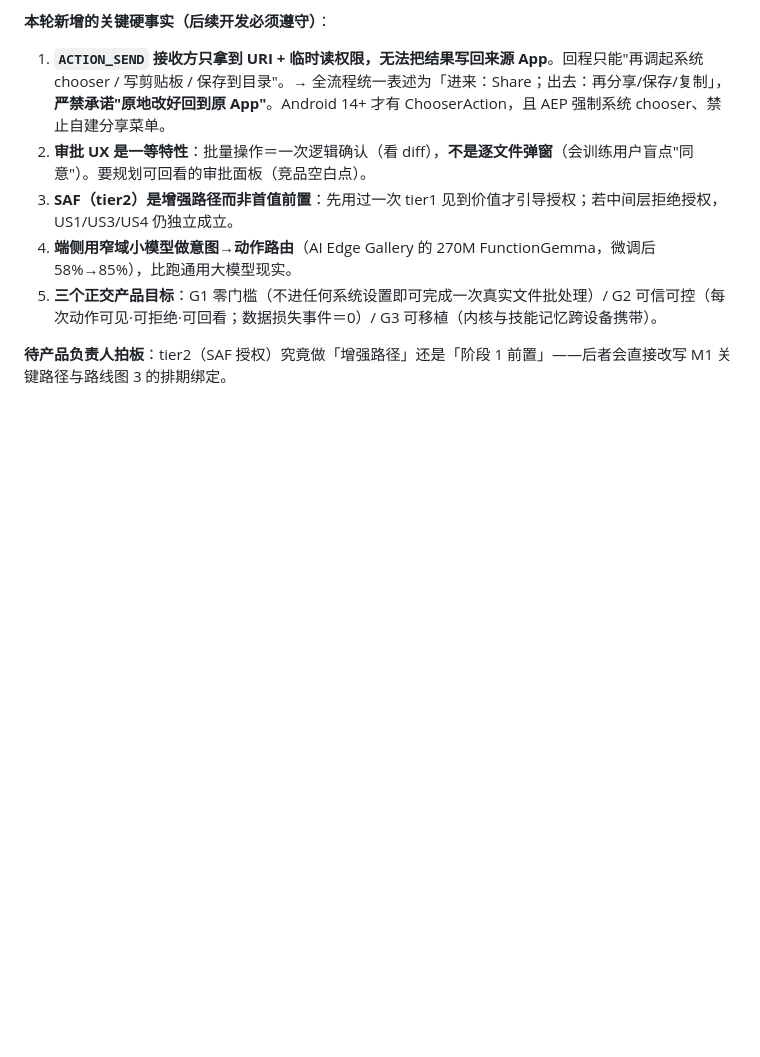
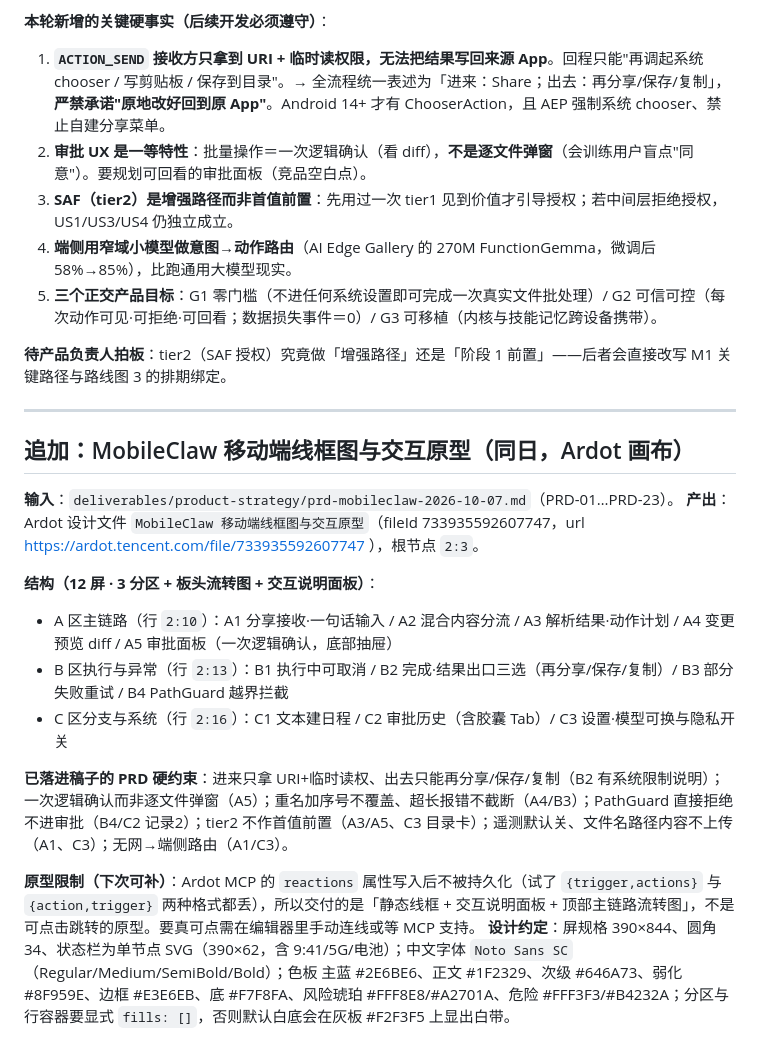
Before and after one commit to Justin-Emils/mobileclaw, a Markdown page: .workbuddy/memory/2026-10-07.md, the part around the change. Drawn GitHub-style; blank space fills up the shorter version.

Commit message:
chore: checkpoint 2026-10-07 21:48
1 file(s): 2026-10-07.md

```diff
--- a/.workbuddy/memory/2026-10-07.md
+++ b/.workbuddy/memory/2026-10-07.md
@@ -45,3 +45,20 @@
 5. **三个正交产品目标**：G1 零门槛（不进任何系统设置即可完成一次真实文件批处理）/ G2 可信可控（每次动作可见·可拒绝·可回看；数据损失事件＝0）/ G3 可移植（内核与技能记忆跨设备携带）。
 
 **待产品负责人拍板**：tier2（SAF 授权）究竟做「增强路径」还是「阶段 1 前置」——后者会直接改写 M1 关键路径与路线图 3 的排期绑定。
+
+---
+
+## 追加：MobileClaw 移动端线框图与交互原型（同日，Ardot 画布）
+
+**输入**：`deliverables/product-strategy/prd-mobileclaw-2026-10-07.md`（PRD-01…PRD-23）。
+**产出**：Ardot 设计文件 `MobileClaw 移动端线框图与交互原型`（fileId 733935592607747，url https://ardot.tencent.com/file/733935592607747 ），根节点 `2:3`。
+
+**结构（12 屏 · 3 分区 + 板头流转图 + 交互说明面板）**：
+- A 区主链路（行 `2:10`）：A1 分享接收·一句话输入 / A2 混合内容分流 / A3 解析结果·动作计划 / A4 变更预览 diff / A5 审批面板（一次逻辑确认，底部抽屉）
+- B 区执行与异常（行 `2:13`）：B1 执行中可取消 / B2 完成·结果出口三选（再分享/保存/复制）/ B3 部分失败重试 / B4 PathGuard 越界拦截
+- C 区分支与系统（行 `2:16`）：C1 文本建日程 / C2 审批历史（含胶囊 Tab）/ C3 设置·模型可换与隐私开关
+
+**已落进稿子的 PRD 硬约束**：进来只拿 URI+临时读权、出去只能再分享/保存/复制（B2 有系统限制说明）；一次逻辑确认而非逐文件弹窗（A5）；重名加序号不覆盖、超长报错不截断（A4/B3）；PathGuard 直接拒绝不进审批（B4/C2 记录2）；tier2 不作首值前置（A3/A5、C3 目录卡）；遥测默认关、文件名路径内容不上传（A1、C3）；无网→端侧路由（A1/C3）。
+
+**原型限制（下次可补）**：Ardot MCP 的 `reactions` 属性写入后不被持久化（试了 `{trigger,actions}` 与 `{action,trigger}` 两种格式都丢），所以交付的是「静态线框 + 交互说明面板 + 顶部主链路流转图」，不是可点击跳转的原型。要真可点需在编辑器里手动连线或等 MCP 支持。
+**设计约定**：屏规格 390×844、圆角 34、状态栏为单节点 SVG（390×62，含 9:41/5G/电池）；中文字体 `Noto Sans SC`（Regular/Medium/SemiBold/Bold）；色板 主蓝 #2E6BE6、正文 #1F2329、次级 #646A73、弱化 #8F959E、边框 #E3E6EB、底 #F7F8FA、风险琥珀 #FFF8E8/#A2701A、危险 #FFF3F3/#B4232A；分区与行容器要显式 `fills: []`，否则默认白底会在灰板 #F2F3F5 上显出白带。
```
